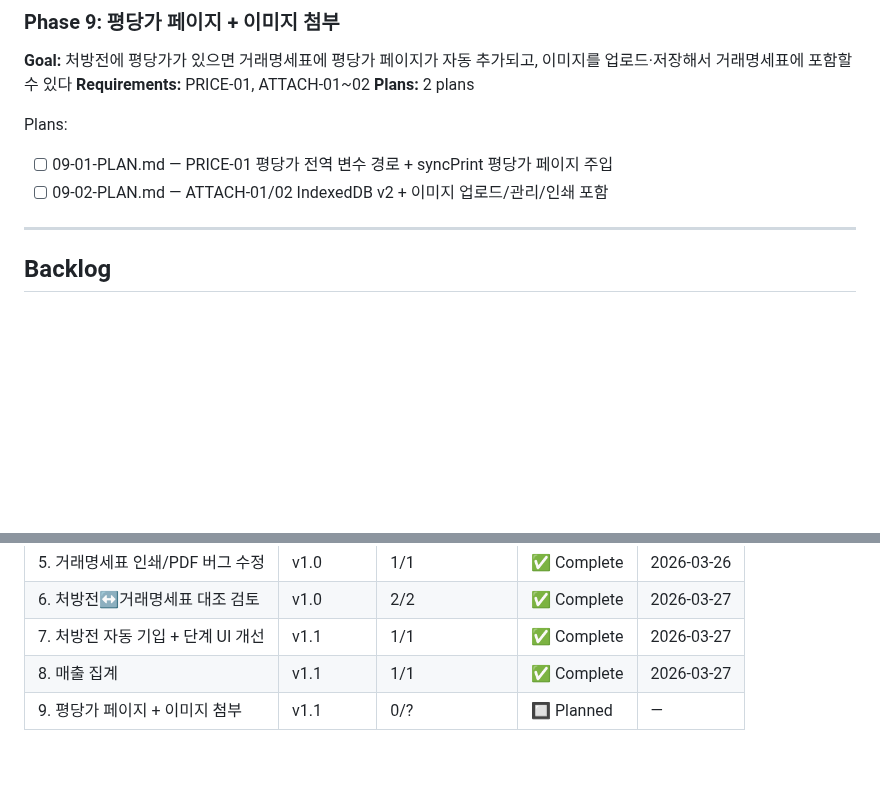
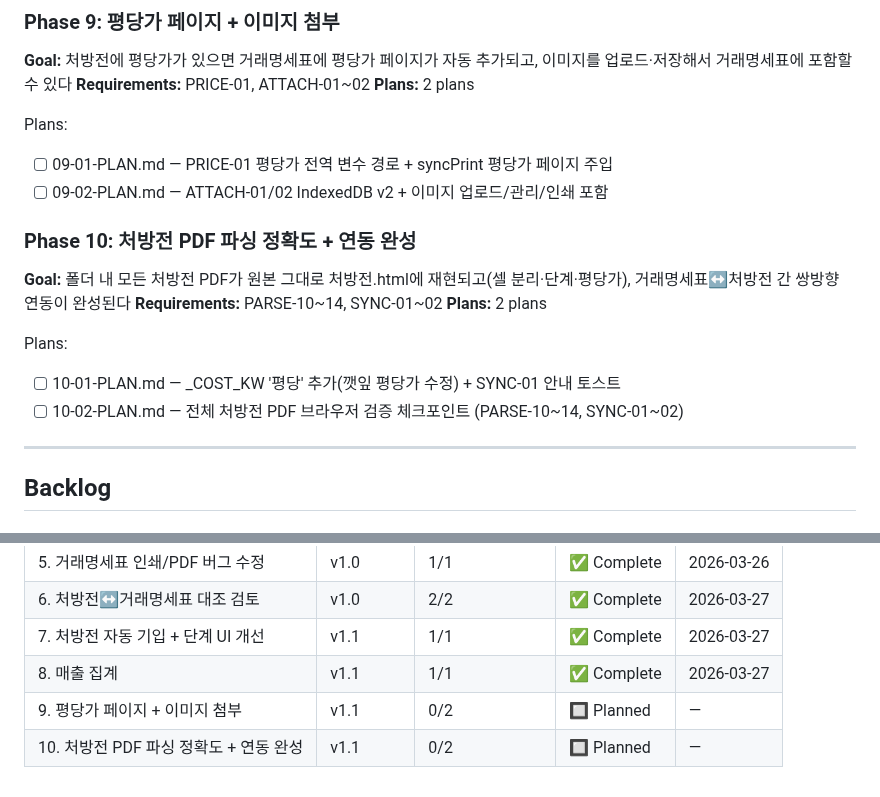
Before and after one commit to plconylab-commits/ntbio, a Markdown page: .planning/ROADMAP.md, 2 parts joined by grey strips. Drawn GitHub-style; blank space fills up the shorter version.

Commit message:
docs(10): create phase 10 plan — _COST_KW fix + PDF verification checkpoint
Co-Authored-By: Claude Sonnet 4.6 <noreply@anthropic.com>

```diff
--- a/.planning/ROADMAP.md
+++ b/.planning/ROADMAP.md
@@ -50,6 +50,16 @@ Plans:
 - [ ] 09-01-PLAN.md — PRICE-01 평당가 전역 변수 경로 + syncPrint 평당가 페이지 주입
 - [ ] 09-02-PLAN.md — ATTACH-01/02 IndexedDB v2 + 이미지 업로드/관리/인쇄 포함
 
+### Phase 10: 처방전 PDF 파싱 정확도 + 연동 완성
+
+**Goal:** 폴더 내 모든 처방전 PDF가 원본 그대로 처방전.html에 재현되고(셀 분리·단계·평당가), 거래명세표↔처방전 간 쌍방향 연동이 완성된다
+**Requirements:** PARSE-10~14, SYNC-01~02
+**Plans:** 2 plans
+
+Plans:
+- [ ] 10-01-PLAN.md — _COST_KW '평당' 추가(깻잎 평당가 수정) + SYNC-01 안내 토스트
+- [ ] 10-02-PLAN.md — 전체 처방전 PDF 브라우저 검증 체크포인트 (PARSE-10~14, SYNC-01~02)
+
 ---
 
 ## Backlog
@@ -76,4 +86,5 @@ Plans:
 | 6. 처방전↔거래명세표 대조 검토 | v1.0 | 2/2 | ✅ Complete | 2026-03-27 |
 | 7. 처방전 자동 기입 + 단계 UI 개선 | v1.1 | 1/1 | ✅ Complete | 2026-03-27 |
 | 8. 매출 집계 | v1.1 | 1/1 | ✅ Complete | 2026-03-27 |
-| 9. 평당가 페이지 + 이미지 첨부 | v1.1 | 0/? | 🔲 Planned | — |
+| 9. 평당가 페이지 + 이미지 첨부 | v1.1 | 0/2 | 🔲 Planned | — |
+| 10. 처방전 PDF 파싱 정확도 + 연동 완성 | v1.1 | 0/2 | 🔲 Planned | — |
```
Also changed, not shown: 2 other files.
